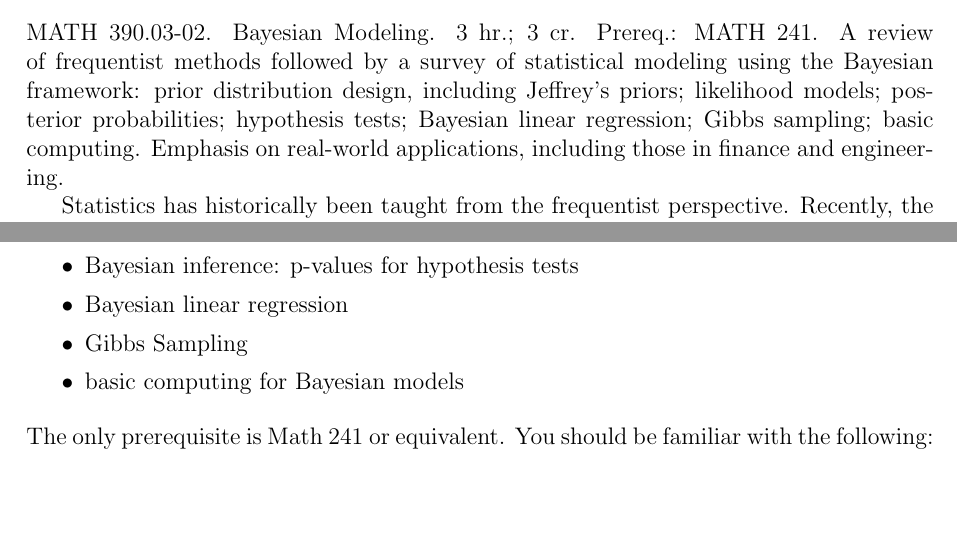
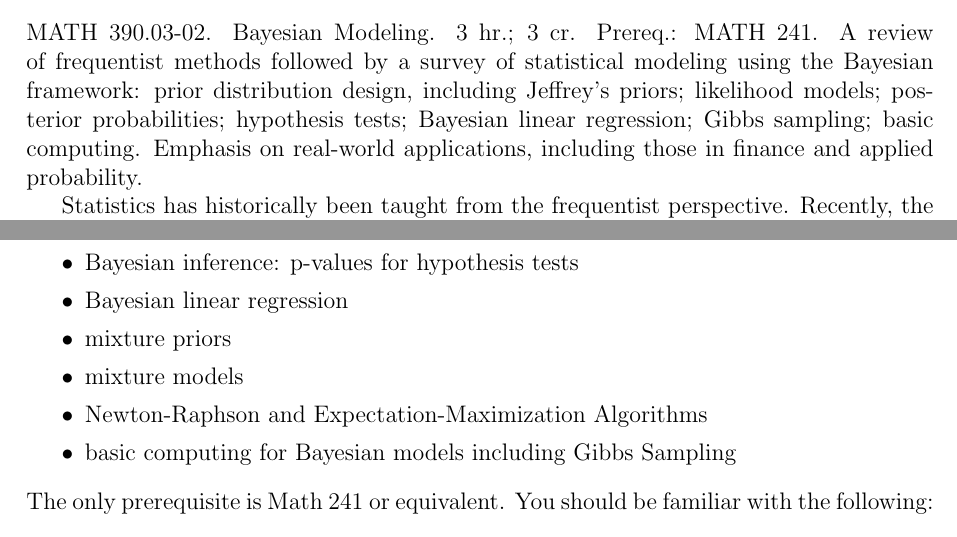
Before and after one commit to kapelner/QC_Math_390.03-02_Spr_2016, a LaTeX document (syllabus/syllabus.tex): two parts of pages 1 and 2 of 8, joined at a grey line, cut so that both start at the same text, the shorter picture padded with empty space. Compiled offline with pdfLaTeX.

```diff
--- a/syllabus/syllabus.tex
+++ b/syllabus/syllabus.tex
@@ -51,7 +51,7 @@
 
 \section*{Course Overview}
 
-MATH 390.03-02. Bayesian Modeling. 3 hr.; 3 cr. Prereq.: MATH 241. A review of frequentist methods followed by a survey of statistical modeling using the Bayesian framework: prior distribution design, including Jeffrey’s priors; likelihood models; posterior probabilities; hypothesis tests; Bayesian linear regression; Gibbs sampling; basic computing.  Emphasis on real-world applications, including those in finance and engineering.
+MATH 390.03-02. Bayesian Modeling. 3 hr.; 3 cr. Prereq.: MATH 241. A review of frequentist methods followed by a survey of statistical modeling using the Bayesian framework: prior distribution design, including Jeffrey’s priors; likelihood models; posterior probabilities; hypothesis tests; Bayesian linear regression; Gibbs sampling; basic computing.  Emphasis on real-world applications, including those in finance and applied probability.
 
 Statistics has historically been taught from the frequentist perspective. Recently, the Bayesian perspective has become popular due to their models' performance on previously intractable problems and the recent availability of inexpensive computational power. Further, many scientific journals have stopped accepting p-values and confidence intervals in favor of Bayesian inference and testing. It is imperative to teach this perspective; students will see these models in industry and this mode of thinking is becoming mainstream in science at large. \\
 
@@ -69,8 +69,10 @@
 \item Bayesian inference: credibility intervals
 \item Bayesian inference: p-values for hypothesis tests
 \item Bayesian linear regression
-\item Gibbs Sampling
-\item basic computing for Bayesian models
+\item mixture priors
+\item mixture models
+\item Newton-Raphson and Expectation-Maximization Algorithms
+\item basic computing for Bayesian models including Gibbs Sampling
 \end{itemize}
 
 \noindent The only prerequisite is Math 241 or equivalent. You should be familiar with the following:
```
Also changed, not shown: README.md, lectures/lec19kap.pdf (added), syllabus/syllabus.pdf.
